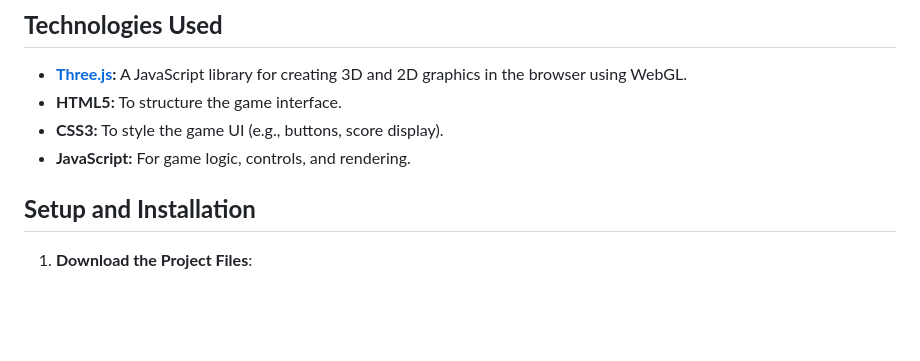
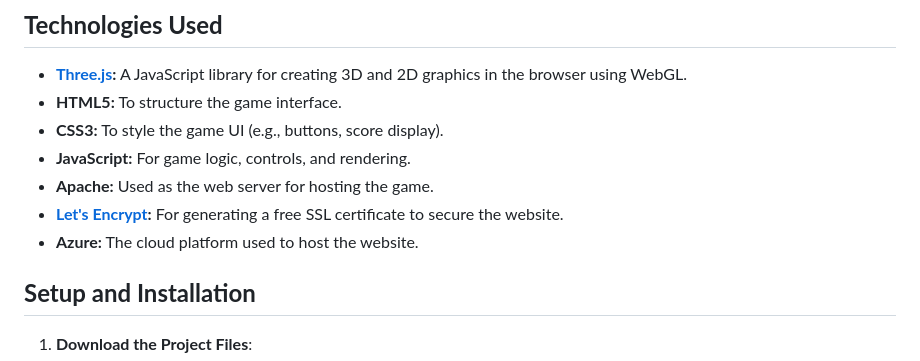
Before and after one commit to Gatan501st/ColorMatch_v2_webGL, a Markdown page: README.md, the part around the change. GitHub-like rendering; blank space fills up the shorter version.

```diff
--- a/README.md
+++ b/README.md
@@ -55,6 +55,9 @@ Power-ups are represented by actual objects in the game and have unique effects:
 - **HTML5:** To structure the game interface.
 - **CSS3:** To style the game UI (e.g., buttons, score display).
 - **JavaScript:** For game logic, controls, and rendering.
+- **Apache:** Used as the web server for hosting the game.
+- **[Let's Encrypt](https://letsencrypt.org/):** For generating a free SSL certificate to secure the website.
+- **Azure:** The cloud platform used to host the website.
 
 ## **Setup and Installation**
 
```
